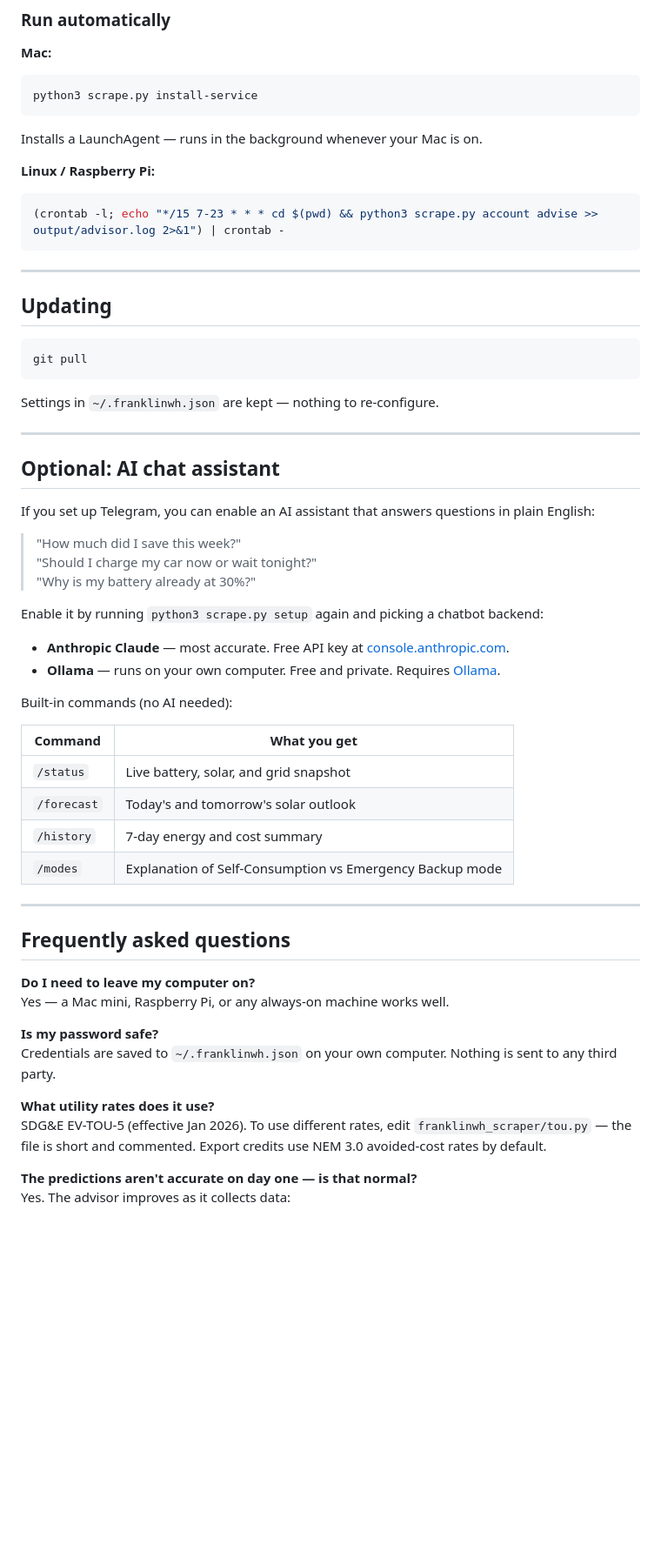
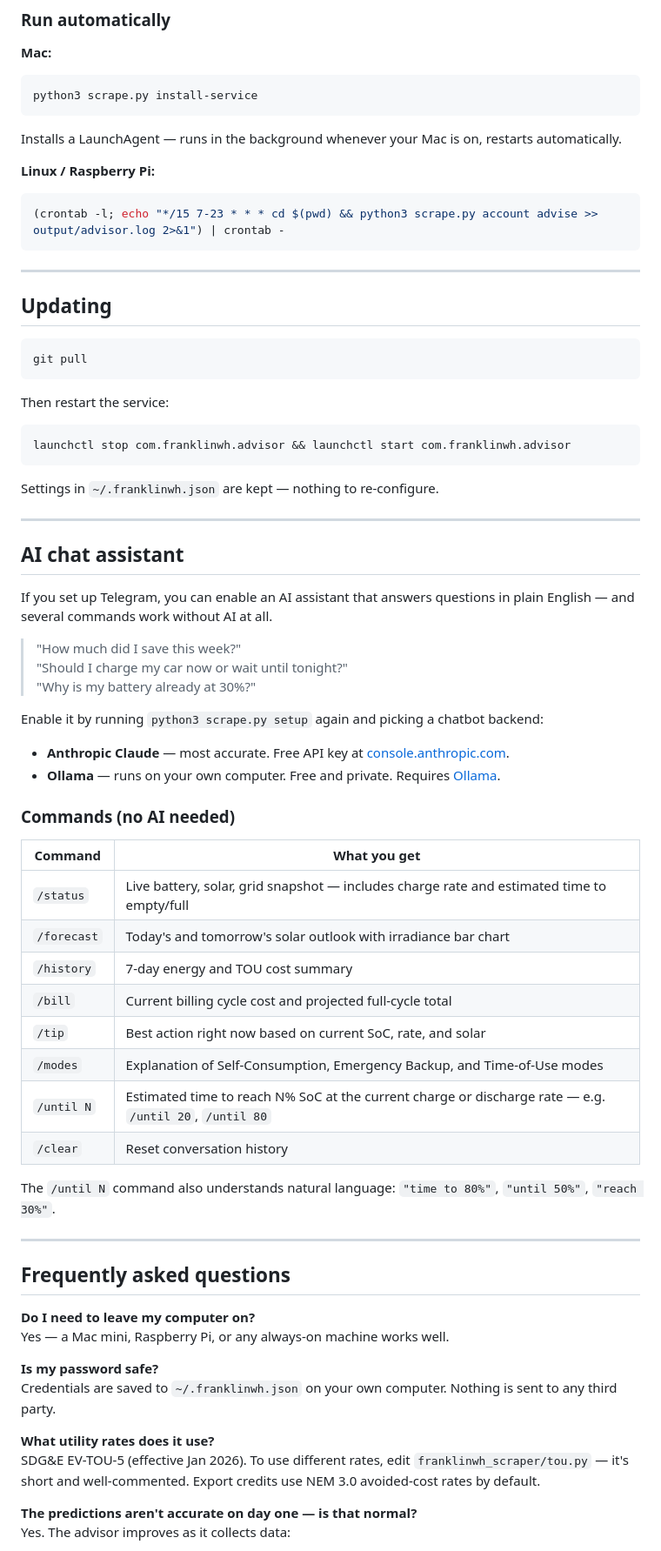
Before and after one commit to echang793/franklinwh-advisor, a Markdown page: README.md, the part around one of its changes. Shown at 87% size. Rendered like a GitHub page; blank space fills up the shorter version.

````diff
--- a/README.md
+++ b/README.md
@@ -128,7 +174,7 @@ python3 scrape.py start
 ```bash
 python3 scrape.py install-service
 ```
-Installs a LaunchAgent — runs in the background whenever your Mac is on.
+Installs a LaunchAgent — runs in the background whenever your Mac is on, restarts automatically.
 
 **Linux / Raspberry Pi:**
 ```bash
@@ -143,16 +189,21 @@ Installs a LaunchAgent — runs in the background whenever your Mac is on.
 git pull
 ```
 
+Then restart the service:
+```bash
+launchctl stop com.franklinwh.advisor && launchctl start com.franklinwh.advisor
+```
+
 Settings in `~/.franklinwh.json` are kept — nothing to re-configure.
 
 ---
 
-## Optional: AI chat assistant
+## AI chat assistant
 
-If you set up Telegram, you can enable an AI assistant that answers questions in plain English:
+If you set up Telegram, you can enable an AI assistant that answers questions in plain English — and several commands work without AI at all.
 
 > "How much did I save this week?"
-> "Should I charge my car now or wait tonight?"
+> "Should I charge my car now or wait until tonight?"
 > "Why is my battery already at 30%?"
 
 Enable it by running `python3 scrape.py setup` again and picking a chatbot backend:
@@ -160,14 +211,20 @@ Enable it by running `python3 scrape.py setup` again and picking a chatbot backe
 - **Anthropic Claude** — most accurate. Free API key at [console.anthropic.com](https://console.anthropic.com).
 - **Ollama** — runs on your own computer. Free and private. Requires [Ollama](https://ollama.com).
 
-Built-in commands (no AI needed):
+### Commands (no AI needed)
 
 | Command | What you get |
 |---------|-------------|
-| `/status` | Live battery, solar, and grid snapshot |
-| `/forecast` | Today's and tomorrow's solar outlook |
-| `/history` | 7-day energy and cost summary |
-| `/modes` | Explanation of Self-Consumption vs Emergency Backup mode |
+| `/status` | Live battery, solar, grid snapshot — includes charge rate and estimated time to empty/full |
+| `/forecast` | Today's and tomorrow's solar outlook with irradiance bar chart |
+| `/history` | 7-day energy and TOU cost summary |
+| `/bill` | Current billing cycle cost and projected full-cycle total |
+| `/tip` | Best action right now based on current SoC, rate, and solar |
+| `/modes` | Explanation of Self-Consumption, Emergency Backup, and Time-of-Use modes |
+| `/until N` | Estimated time to reach N% SoC at the current charge or discharge rate — e.g. `/until 20`, `/until 80` |
+| `/clear` | Reset conversation history |
+
+The `/until N` command also understands natural language: `"time to 80%"`, `"until 50%"`, `"reach 30%"`.
 
 ---
 
@@ -180,7 +237,7 @@ Yes — a Mac mini, Raspberry Pi, or any always-on machine works well.
 Credentials are saved to `~/.franklinwh.json` on your own computer. Nothing is sent to any third party.
 
 **What utility rates does it use?**
-SDG&E EV-TOU-5 (effective Jan 2026). To use different rates, edit `franklinwh_scraper/tou.py` — the file is short and commented. Export credits use NEM 3.0 avoided-cost rates by default.
+SDG&E EV-TOU-5 (effective Jan 2026). To use different rates, edit `franklinwh_scraper/tou.py` — it's short and well-commented. Export credits use NEM 3.0 avoided-cost rates by default.
 
 **The predictions aren't accurate on day one — is that normal?**
 Yes. The advisor improves as it collects data:
````
Also changed, not shown: other parts of README.md (+72 -26 lines).
